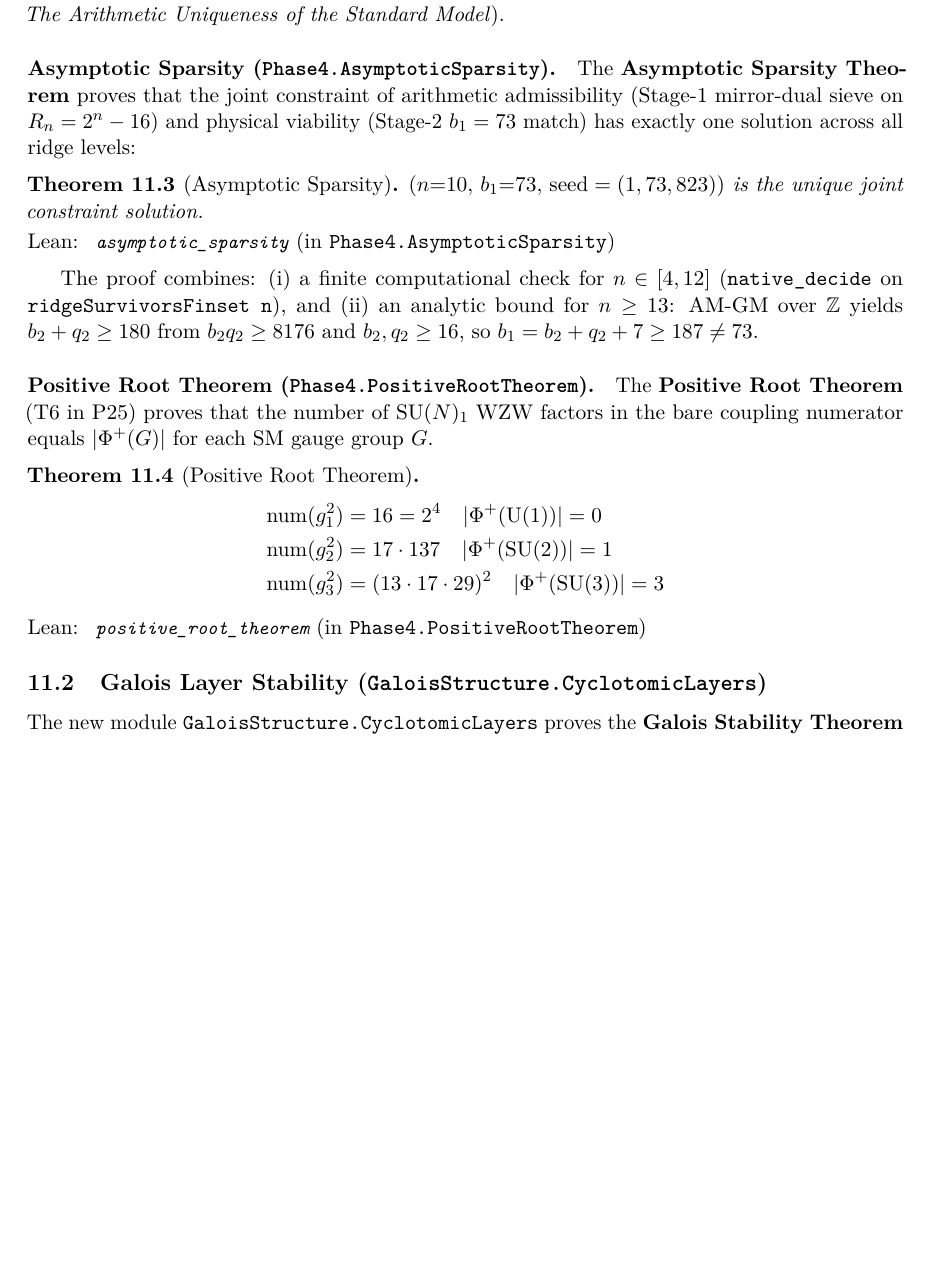
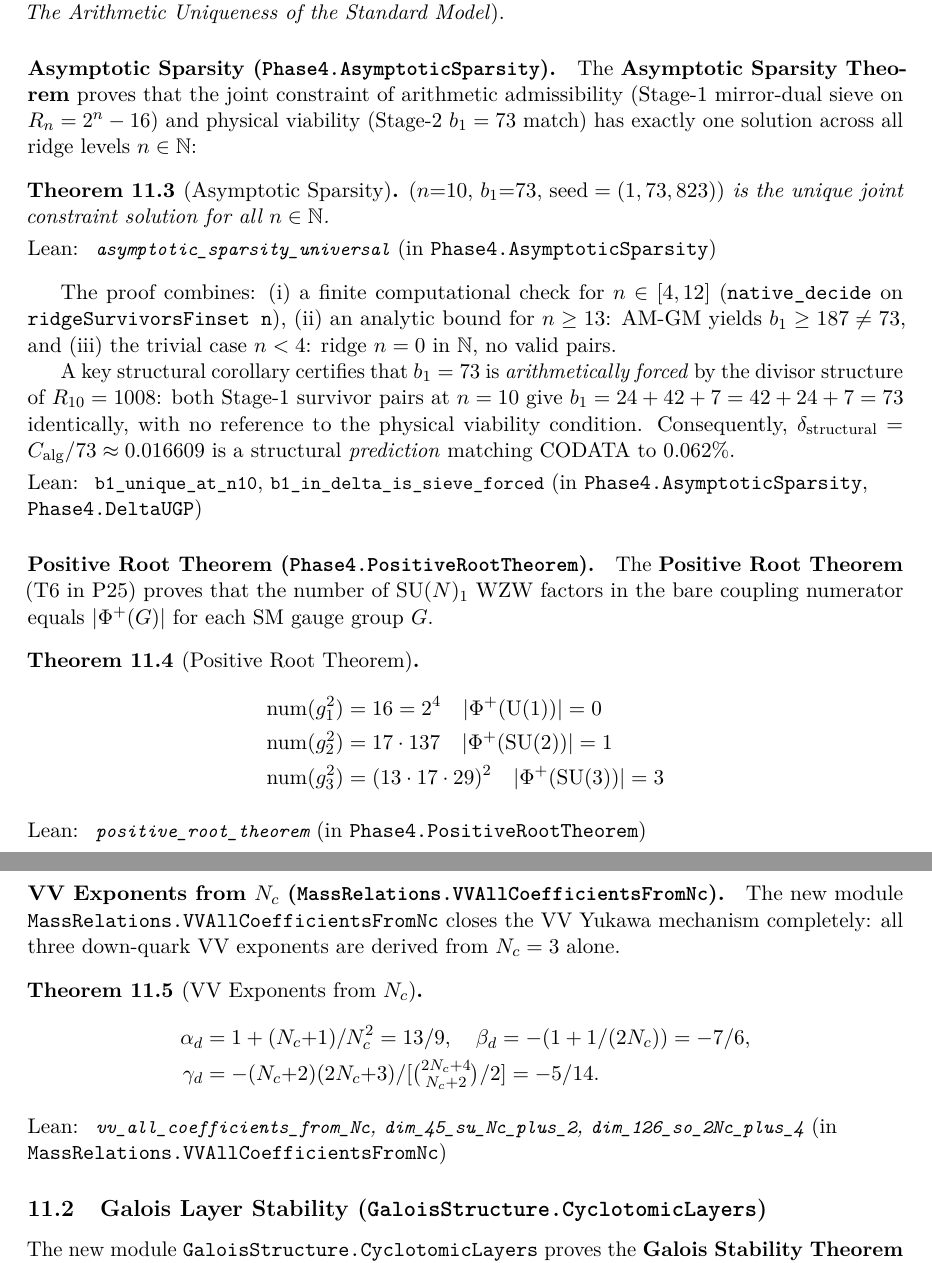
Before and after one commit to novaspivack/ugp-lean, a LaTeX paper (paper/ugp_lean_formalization.tex): part of page 15 of 36 before the commit and two parts of pages 15 and 16 of 37 after it, the two joined at a grey line, cut so that both start at the same text, the shorter picture padded with empty space. Compiled offline with pdfLaTeX.

Commit message:
EPIC 22 docs: formalization paper + THEOREMS.md — 107 modules
paper/ugp_lean_formalization.tex:
  - Module count 103→107
  - asymptotic_sparsity → asymptotic_sparsity_universal (all n∈ℕ)
  - Added b1_unique_at_n10 + b1_in_delta_is_sieve_forced (b1 forced, delta predicted)
  - Added VV All Coefficients from Nc section: dim_45, dim_126, vv_gamma_from_Nc,
    vv_all_coefficients_from_Nc (all zero sorry)

docs/THEOREMS.md:
  - EPIC 22 section: 8 new theorems across 3 modules

Co-authored-by: Cursor <cursoragent@cursor.com>

```diff
--- a/paper/ugp_lean_formalization.tex
+++ b/paper/ugp_lean_formalization.tex
@@ -1157,22 +1157,31 @@ of the Standard Model}).
 The \textbf{Asymptotic Sparsity Theorem} proves that the joint constraint
 of arithmetic admissibility (Stage-1 mirror-dual sieve on $R_n = 2^n - 16$)
 and physical viability (Stage-2 $b_1 = 73$ match) has exactly one solution
-across all ridge levels:
+across all ridge levels $n \in \mathbb{N}$:
 
 \begin{theorem}[Asymptotic Sparsity]\label{thm:sparsity}
 $(n{=}10,\, b_1{=}73,\, \mathrm{seed} = (1,73,823))$ is the unique joint
-constraint solution.
-\begin{leanref} \lstinline|asymptotic_sparsity|
+constraint solution for all $n \in \mathbb{N}$.
+\begin{leanref} \lstinline|asymptotic_sparsity_universal|
 \textup{(in \texttt{Phase4.AsymptoticSparsity})}
 \end{leanref}
 \end{theorem}
 
 The proof combines:
 (i) a finite computational check for $n \in [4,12]$
-(\texttt{native\_decide} on \texttt{ridgeSurvivorsFinset~n}), and
-(ii) an analytic bound for $n \ge 13$: AM-GM over $\mathbb{Z}$ yields
-$b_2 + q_2 \ge 180$ from $b_2 q_2 \ge 8176$ and $b_2, q_2 \ge 16$,
-so $b_1 = b_2+q_2+7 \ge 187 \ne 73$.
+(\texttt{native\_decide} on \texttt{ridgeSurvivorsFinset~n}),
+(ii) an analytic bound for $n \ge 13$: AM-GM yields $b_1 \ge 187 \ne 73$, and
+(iii) the trivial case $n < 4$: $\mathrm{ridge}~n = 0$ in $\mathbb{N}$, no valid pairs.
+
+A key structural corollary certifies that $b_1 = 73$ is \emph{arithmetically forced}
+by the divisor structure of $R_{10} = 1008$: both Stage-1 survivor pairs at $n = 10$
+give $b_1 = 24+42+7 = 42+24+7 = 73$ identically, with no reference to the physical
+viability condition.  Consequently, $\delta_{\rm structural} = C_{\rm alg}/73 \approx 0.016609$
+is a structural \emph{prediction} matching CODATA to $0.062\%$.
+
+\begin{leanref} \lstinline|b1_unique_at_n10|, \lstinline|b1_in_delta_is_sieve_forced|
+\textup{(in \texttt{Phase4.AsymptoticSparsity}, \texttt{Phase4.DeltaUGP})}
+\end{leanref}
 
 \paragraph{Positive Root Theorem (\texttt{Phase4.PositiveRootTheorem}).}
 The \textbf{Positive Root Theorem} (T6 in P25) proves that the number of
@@ -1187,6 +1196,22 @@ $|\Phi^+(G)|$ for each SM gauge group $G$.
 \end{align*}
 \begin{leanref} \lstinline|positive_root_theorem|
 \textup{(in \texttt{Phase4.PositiveRootTheorem})}
+\end{leanref}
+\end{theorem}
+
+\paragraph{VV Exponents from $N_c$ (\texttt{MassRelations.VVAllCoefficientsFromNc}).}
+The new module \texttt{MassRelations.VVAllCoefficientsFromNc} closes the VV Yukawa
+mechanism completely: all three down-quark VV exponents are derived from $N_c = 3$
+alone.
+
+\begin{theorem}[VV Exponents from $N_c$]
+\begin{align*}
+\alpha_d &= 1 + (N_c{+}1)/N_c^2 = 13/9, \quad \beta_d = -(1 + 1/(2N_c)) = -7/6, \\
+\gamma_d &= -(N_c{+}2)(2N_c{+}3) / [\tbinom{2N_c+4}{N_c+2}/2] = -5/14.
+\end{align*}
+\begin{leanref} \lstinline|vv_all_coefficients_from_Nc|,
+\lstinline|dim_45_su_Nc_plus_2|, \lstinline|dim_126_so_2Nc_plus_4|
+\textup{(in \texttt{MassRelations.VVAllCoefficientsFromNc})}
 \end{leanref}
 \end{theorem}
 
```
Also changed, not shown: docs/THEOREMS.md (+20 -0 lines), paper/ugp_lean_formalization.pdf, paper/ugp_lean_formalization.tex (4 more changed lines).
